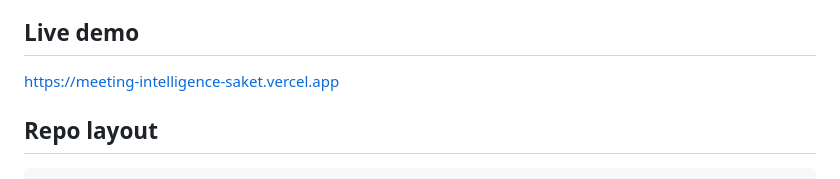
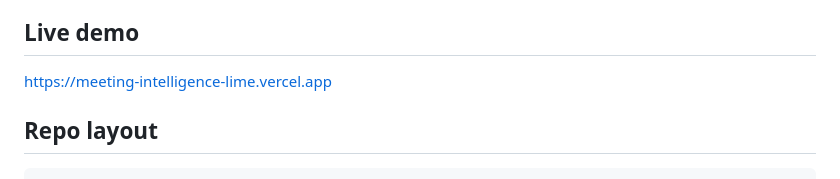
Before and after one commit to saketkumar-18/meeting-intelligence, a Markdown page: README.md, the part around the change. Drawn GitHub-style.

Commit message:
README: fix live demo URL to meeting-intelligence-lime.vercel.app

```diff
--- a/README.md
+++ b/README.md
@@ -46,7 +46,7 @@ analysis API.
 
 ## Live demo
 
-https://meeting-intelligence-saket.vercel.app
+https://meeting-intelligence-lime.vercel.app
 
 ## Repo layout
 
```
